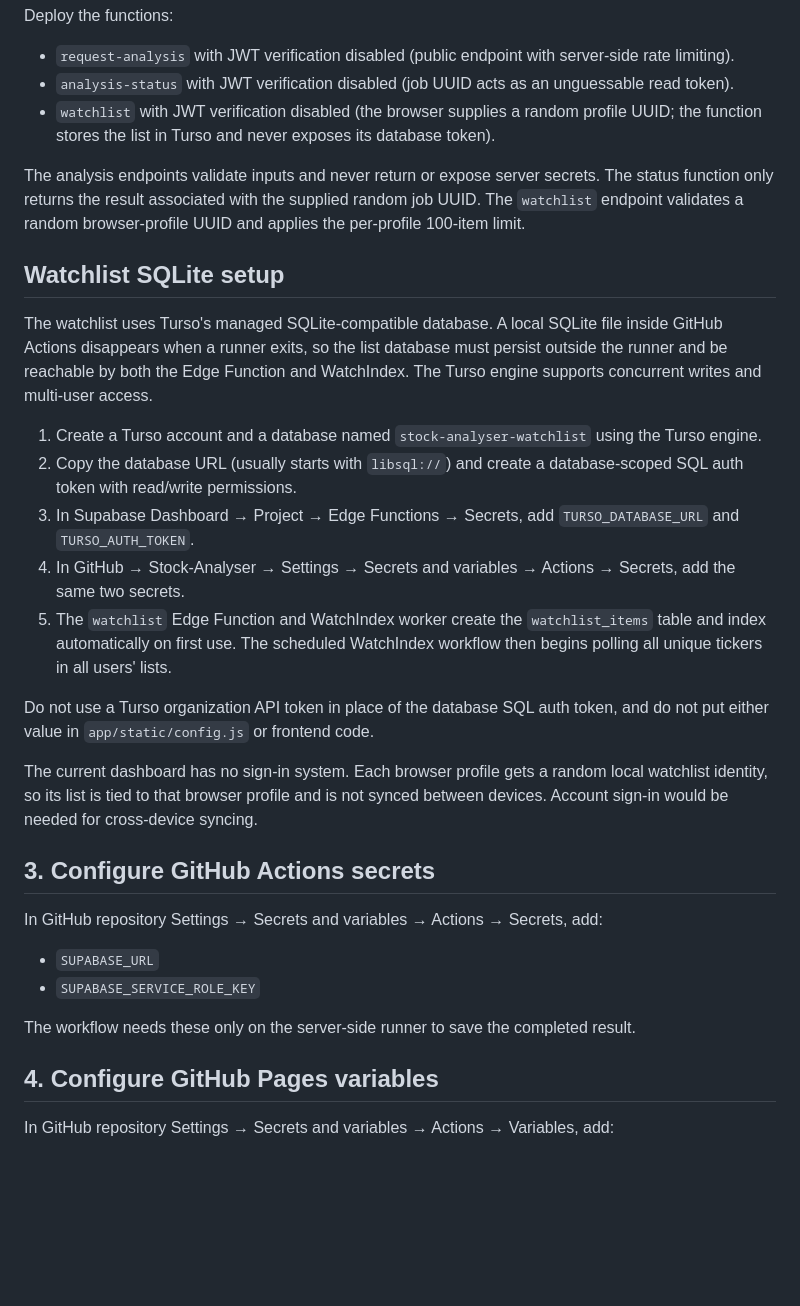
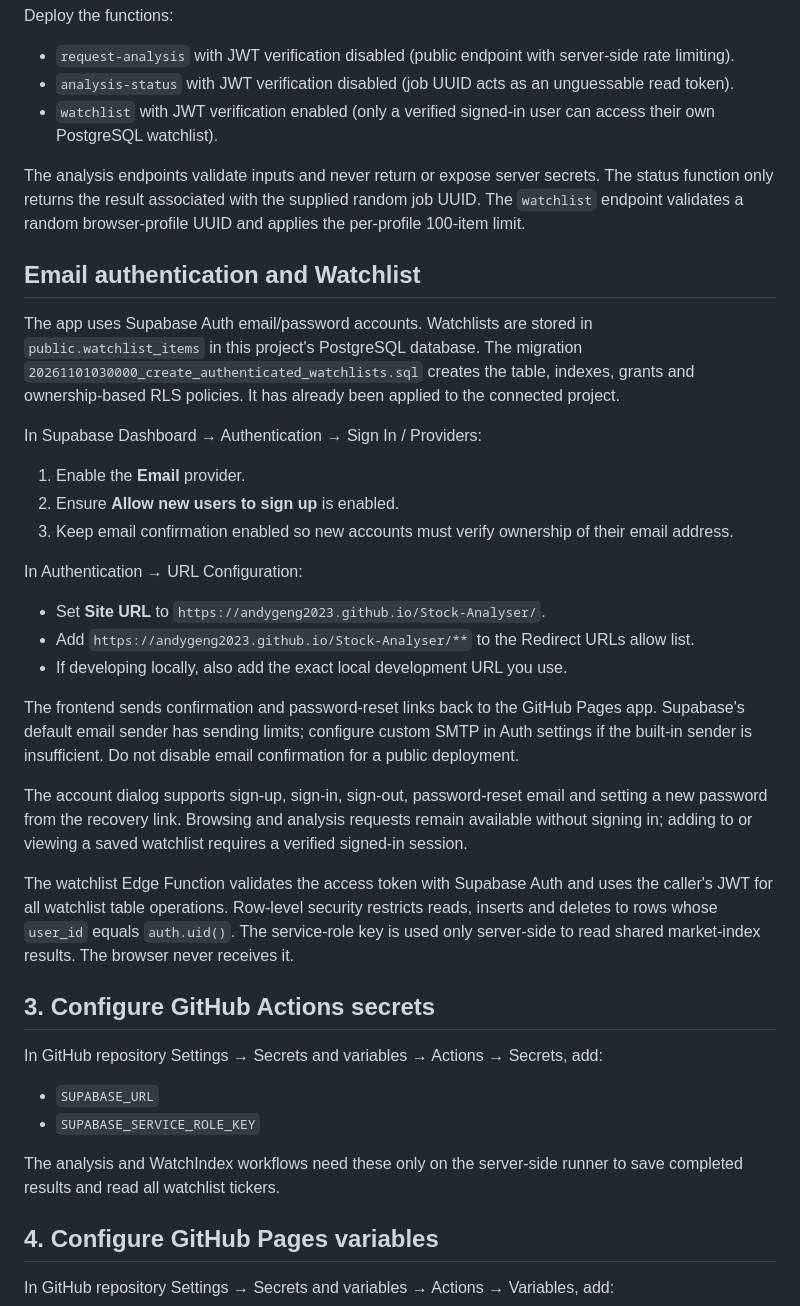
Before and after one commit to andygeng2023/Stock-Analyser, a Markdown page: supabase/README.md, the part around the change. GitHub-like rendering; blank space fills up the shorter version.

Commit message:
Replace Turso instructions with Supabase Auth and PostgreSQL setup

```diff
--- a/supabase/README.md
+++ b/supabase/README.md
@@ -21,23 +21,31 @@ Deploy the functions:
 
 - `request-analysis` with JWT verification disabled (public endpoint with server-side rate limiting).
 - `analysis-status` with JWT verification disabled (job UUID acts as an unguessable read token).
-- `watchlist` with JWT verification disabled (the browser supplies a random profile UUID; the function stores the list in Turso and never exposes its database token).
+- `watchlist` with JWT verification enabled (only a verified signed-in user can access their own PostgreSQL watchlist).
 
 The analysis endpoints validate inputs and never return or expose server secrets. The status function only returns the result associated with the supplied random job UUID. The `watchlist` endpoint validates a random browser-profile UUID and applies the per-profile 100-item limit.
 
-## Watchlist SQLite setup
+## Email authentication and Watchlist
 
-The watchlist uses Turso's managed SQLite-compatible database. A local SQLite file inside GitHub Actions disappears when a runner exits, so the list database must persist outside the runner and be reachable by both the Edge Function and WatchIndex. The Turso engine supports concurrent writes and multi-user access.
+The app uses Supabase Auth email/password accounts. Watchlists are stored in `public.watchlist_items` in this project's PostgreSQL database. The migration `20261101030000_create_authenticated_watchlists.sql` creates the table, indexes, grants and ownership-based RLS policies. It has already been applied to the connected project.
 
-1. Create a Turso account and a database named `stock-analyser-watchlist` using the Turso engine.
-2. Copy the database URL (usually starts with `libsql://`) and create a database-scoped SQL auth token with read/write permissions.
-3. In Supabase Dashboard → Project → Edge Functions → Secrets, add `TURSO_DATABASE_URL` and `TURSO_AUTH_TOKEN`.
-4. In GitHub → Stock-Analyser → Settings → Secrets and variables → Actions → Secrets, add the same two secrets.
-5. The `watchlist` Edge Function and WatchIndex worker create the `watchlist_items` table and index automatically on first use. The scheduled WatchIndex workflow then begins polling all unique tickers in all users' lists.
+In Supabase Dashboard → Authentication → Sign In / Providers:
 
-Do not use a Turso organization API token in place of the database SQL auth token, and do not put either value in `app/static/config.js` or frontend code.
+1. Enable the **Email** provider.
+2. Ensure **Allow new users to sign up** is enabled.
+3. Keep email confirmation enabled so new accounts must verify ownership of their email address.
 
-The current dashboard has no sign-in system. Each browser profile gets a random local watchlist identity, so its list is tied to that browser profile and is not synced between devices. Account sign-in would be needed for cross-device syncing.
+In Authentication → URL Configuration:
+
+- Set **Site URL** to `https://andygeng2023.github.io/Stock-Analyser/`.
+- Add `https://andygeng2023.github.io/Stock-Analyser/**` to the Redirect URLs allow list.
+- If developing locally, also add the exact local development URL you use.
+
+The frontend sends confirmation and password-reset links back to the GitHub Pages app. Supabase's default email sender has sending limits; configure custom SMTP in Auth settings if the built-in sender is insufficient. Do not disable email confirmation for a public deployment.
+
+The account dialog supports sign-up, sign-in, sign-out, password-reset email and setting a new password from the recovery link. Browsing and analysis requests remain available without signing in; adding to or viewing a saved watchlist requires a verified signed-in session.
+
+The watchlist Edge Function validates the access token with Supabase Auth and uses the caller's JWT for all watchlist table operations. Row-level security restricts reads, inserts and deletes to rows whose `user_id` equals `auth.uid()`. The service-role key is used only server-side to read shared market-index results. The browser never receives it.
 
 ## 3. Configure GitHub Actions secrets
 
@@ -46,7 +54,7 @@ In GitHub repository Settings → Secrets and variables → Actions → Secrets,
 - `SUPABASE_URL`
 - `SUPABASE_SERVICE_ROLE_KEY`
 
-The workflow needs these only on the server-side runner to save the completed result.
+The analysis and WatchIndex workflows need these only on the server-side runner to save completed results and read all watchlist tickers.
 
 ## 4. Configure GitHub Pages variables
 
```
